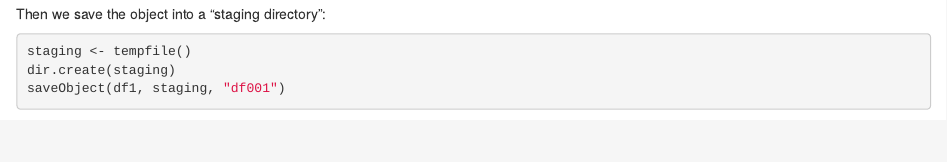
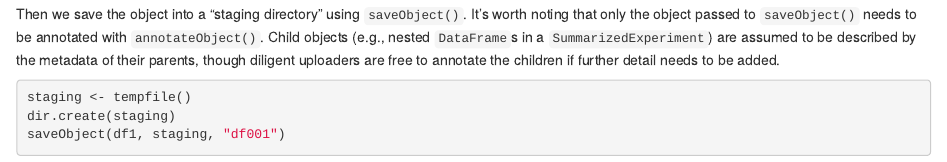
Before and after one commit to ArtifactDB/CollaboratorDB-R, an R Markdown document (vignettes/userguide.Rmd): the page in a window 1100 px wide, from 3220 px down. Rendered offline with R 4.5, knitr and Pandoc, with nearby package versions; drawn as R Markdown's standard HTML page in place of the format the file asks for; code that draws random numbers runs with fixed seeds of ours; some code elsewhere in the file could not run offline.

Commit message:
Improved documentation around which objects need to be annotated.

````diff
--- a/vignettes/userguide.Rmd
+++ b/vignettes/userguide.Rmd
@@ -147,7 +147,10 @@ df1 <- annotateObject(df1,
 )
 ```
 
-Then we save the object into a "staging directory":
+Then we save the object into a "staging directory" using `saveObject()`.
+It's worth noting that only the object passed to `saveObject()` needs to be annotated with `annotateObject()`.
+Child objects (e.g., nested `DataFrame`s in a `SummarizedExperiment`) are assumed to be described by the metadata of their parents,
+though diligent uploaders are free to annotate the children if further detail needs to be added.
 
 ```{r}
 staging <- tempfile()
````
Also changed, not shown: R/annotateObject.R (+12 -0 lines), 1 other file.
